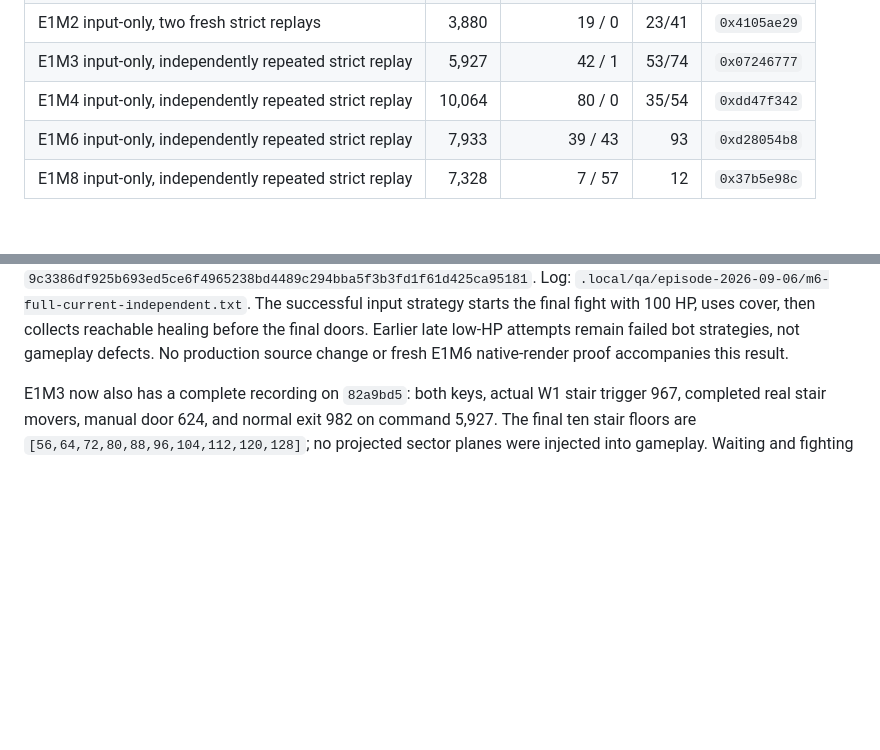
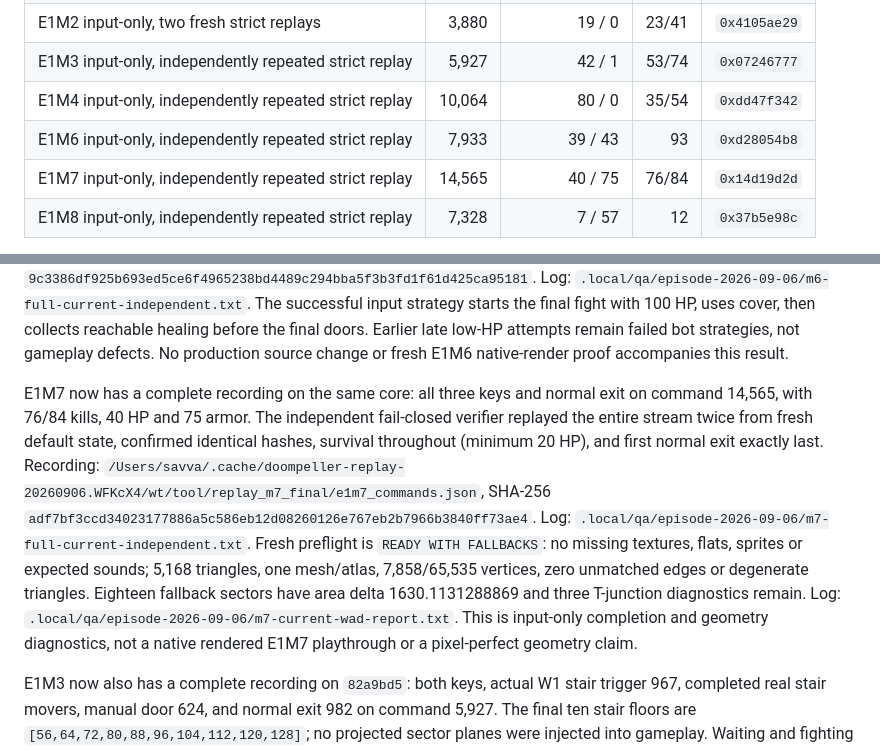
Before and after one commit to castletaste/doompeller, a Markdown page: docs/VERIFICATION.md, 2 parts joined by grey strips. Drawn GitHub-style; blank space fills up the shorter version.

Commit message:
Record independently verified original E1M7 completion

```diff
--- a/docs/VERIFICATION.md
+++ b/docs/VERIFICATION.md
@@ -39,6 +39,7 @@ six fallback sectors with area delta 51.40640861486281. No geometry changed.
 | E1M3 input-only, independently repeated strict replay | 5,927 | 42 / 1 | 53/74 | `0x07246777` |
 | E1M4 input-only, independently repeated strict replay | 10,064 | 80 / 0 | 35/54 | `0xdd47f342` |
 | E1M6 input-only, independently repeated strict replay | 7,933 | 39 / 43 | 93 | `0xd28054b8` |
+| E1M7 input-only, independently repeated strict replay | 14,565 | 40 / 75 | 76/84 | `0x14d19d2d` |
 | E1M8 input-only, independently repeated strict replay | 7,328 | 7 / 57 | 12 | `0x37b5e98c` |
 
 All use default medium skill, monsters enabled, seed 0, and default starting
@@ -97,6 +98,22 @@ The successful input strategy starts the final fight with 100 HP, uses cover,
 then collects reachable healing before the final doors. Earlier late low-HP
 attempts remain failed bot strategies, not gameplay defects. No production
 source change or fresh E1M6 native-render proof accompanies this result.
+
+E1M7 now has a complete recording on the same core: all three keys and normal
+exit on command 14,565, with 76/84 kills, 40 HP and 75 armor. The independent
+fail-closed verifier replayed the entire stream twice from fresh default
+state, confirmed identical hashes, survival throughout (minimum 20 HP), and
+first normal exit exactly last. Recording:
+`/Users/savva/.cache/doompeller-replay-20260906.WFKcX4/wt/tool/replay_m7_final/e1m7_commands.json`,
+SHA-256 `adf7bf3ccd34023177886a5c586eb12d08260126e767eb2b7966b3840ff73ae4`.
+Log: `.local/qa/episode-2026-09-06/m7-full-current-independent.txt`.
+Fresh preflight is `READY WITH FALLBACKS`: no missing textures, flats, sprites
+or expected sounds; 5,168 triangles, one mesh/atlas, 7,858/65,535 vertices,
+zero unmatched edges or degenerate triangles. Eighteen fallback sectors have
+area delta 1630.1131288869 and three T-junction diagnostics remain. Log:
+`.local/qa/episode-2026-09-06/m7-current-wad-report.txt`.
+This is input-only completion and geometry diagnostics, not a native rendered
+E1M7 playthrough or a pixel-perfect geometry claim.
 
 E1M3 now also has a complete recording on `82a9bd5`: both keys, actual W1
 stair trigger 967, completed real stair movers, manual door 624, and normal
```
